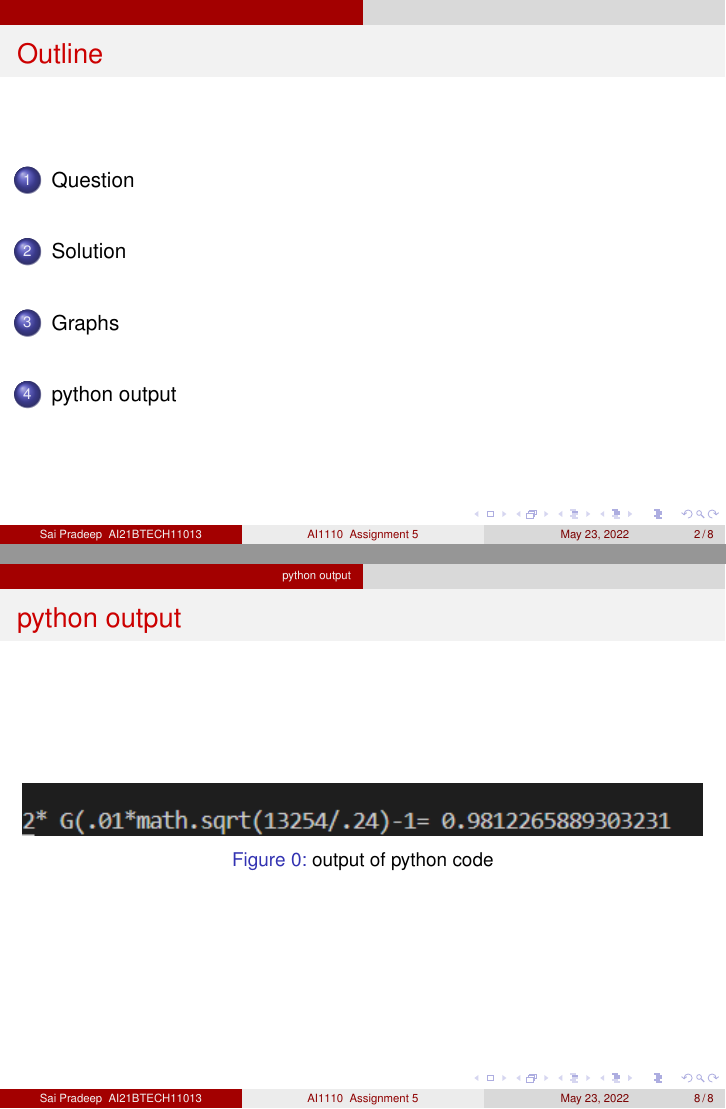
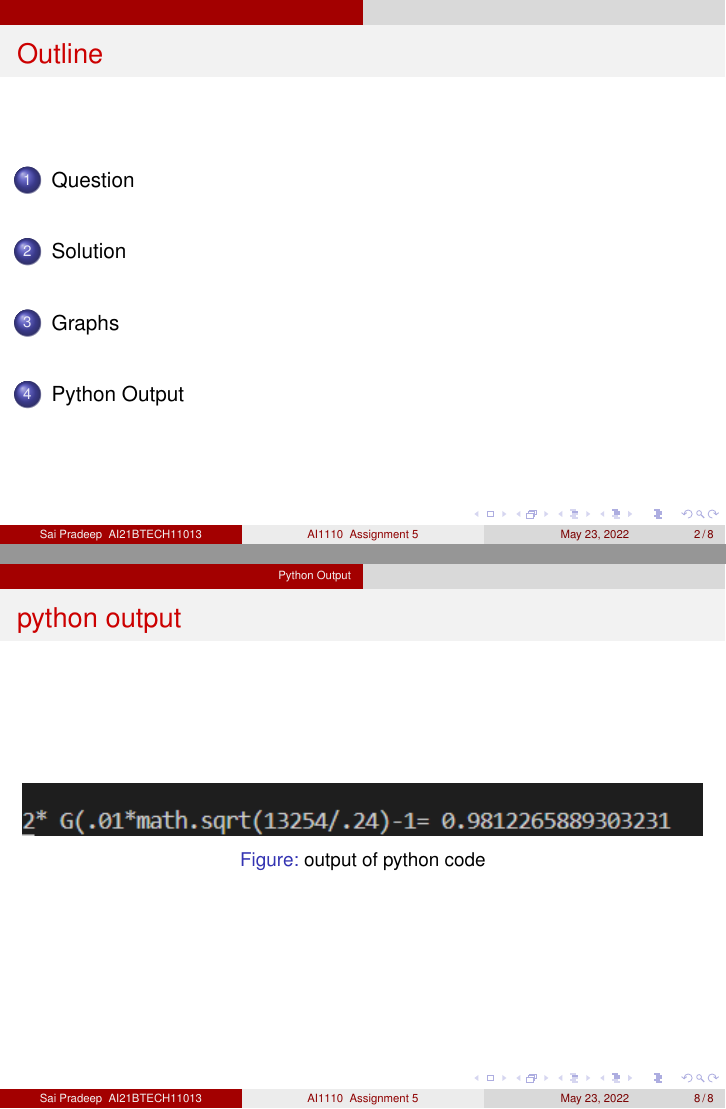
Before and after one commit to Pradeep8802/AI1110_Assignments, LaTeX slides (Assignment5/slides/main.tex): pages 2 and 8 of 8, joined at a grey line. Compiled offline with pdfLaTeX.

Commit message:
Update main.tex

```diff
--- a/Assignment5/slides/main.tex
+++ b/Assignment5/slides/main.tex
@@ -1,7 +1,7 @@
 \documentclass{beamer}
 \usetheme{CambridgeUS}
 
-\setbeamertemplate{caption}[numbered]{}
+
 
 \usepackage{enumitem}
 \usepackage{tfrupee}
@@ -93,13 +93,16 @@ The value of n such that the probability that k is between 0.59n and 0.61n is at
 \end{figure}
 
 \end{frame}
-\section{python output}
+\section{Python Output}
 \begin{frame}{python output}
 \begin{figure}[htb!]
-    \centering
-    \includegraphics[width=12cm]{figures/python_output.png}
+
+     \centering
+
+
+     \includegraphics[width=12cm]{figures/python_output.png}
     \caption{output of python code}
-    \label{fig:my_label}
+    \label{fig:2}
 \end{figure}
 
 \end{frame}
```
